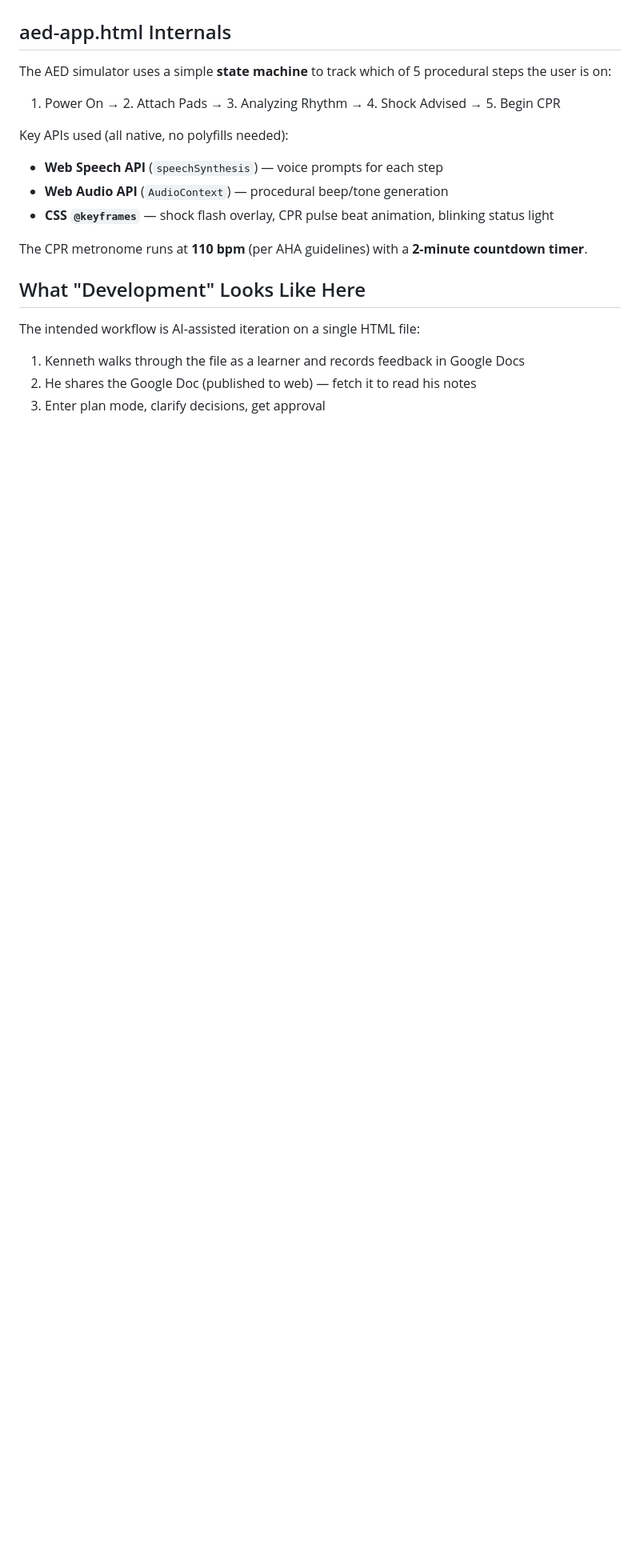
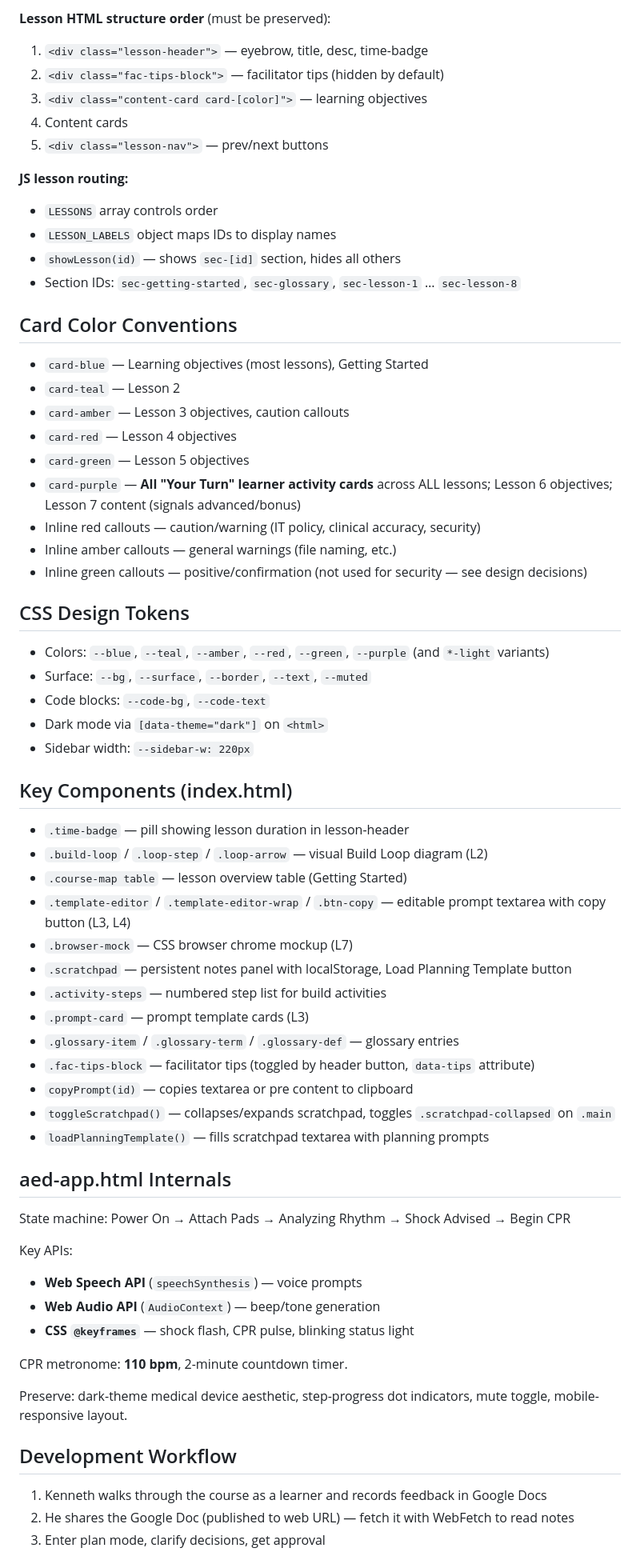
Before and after one commit to Ruoush/ipssw-2026, a Markdown page: CLAUDE.md, the part around one of its changes. Shown at 80% size. Rendered like a GitHub page; blank space fills up the shorter version.

Commit message:
Update CLAUDE.md — reflect Round 4 state, three-column layout, 8 lessons, deployment info

```diff
--- a/CLAUDE.md
+++ b/CLAUDE.md
@@ -34,19 +67,67 @@ This is a deliberate design constraint — the workshop teaches non-coders to us
+**Lesson HTML structure order** (must be preserved):
+1. `<div class="lesson-header">` — eyebrow, title, desc, time-badge
+2. `<div class="fac-tips-block">` — facilitator tips (hidden by default)
+3. `<div class="content-card card-[color]">` — learning objectives
+4. Content cards
+5. `<div class="lesson-nav">` — prev/next buttons
+
+**JS lesson routing:**
+- `LESSONS` array controls order
+- `LESSON_LABELS` object maps IDs to display names
+- `showLesson(id)` — shows `sec-[id]` section, hides all others
+- Section IDs: `sec-getting-started`, `sec-glossary`, `sec-lesson-1` … `sec-lesson-8`
+
+## Card Color Conventions
+
+- `card-blue` — Learning objectives (most lessons), Getting Started
+- `card-teal` — Lesson 2
+- `card-amber` — Lesson 3 objectives, caution callouts
+- `card-red` — Lesson 4 objectives
+- `card-green` — Lesson 5 objectives
+- `card-purple` — **All "Your Turn" learner activity cards** across ALL lessons; Lesson 6 objectives; Lesson 7 content (signals advanced/bonus)
+- Inline red callouts — caution/warning (IT policy, clinical accuracy, security)
+- Inline amber callouts — general warnings (file naming, etc.)
+- Inline green callouts — positive/confirmation (not used for security — see design decisions)
+
+## CSS Design Tokens
+
+- Colors: `--blue`, `--teal`, `--amber`, `--red`, `--green`, `--purple` (and `*-light` variants)
+- Surface: `--bg`, `--surface`, `--border`, `--text`, `--muted`
+- Code blocks: `--code-bg`, `--code-text`
+- Dark mode via `[data-theme="dark"]` on `<html>`
+- Sidebar width: `--sidebar-w: 220px`
+
+## Key Components (index.html)
+
+- `.time-badge` — pill showing lesson duration in lesson-header
+- `.build-loop` / `.loop-step` / `.loop-arrow` — visual Build Loop diagram (L2)
+- `.course-map table` — lesson overview table (Getting Started)
+- `.template-editor` / `.template-editor-wrap` / `.btn-copy` — editable prompt textarea with copy button (L3, L4)
+- `.browser-mock` — CSS browser chrome mockup (L7)
+- `.scratchpad` — persistent notes panel with localStorage, Load Planning Template button
+- `.activity-steps` — numbered step list for build activities
+- `.prompt-card` — prompt template cards (L3)
+- `.glossary-item` / `.glossary-term` / `.glossary-def` — glossary entries
+- `.fac-tips-block` — facilitator tips (toggled by header button, `data-tips` attribute)
+- `copyPrompt(id)` — copies textarea or pre content to clipboard
+- `toggleScratchpad()` — collapses/expands scratchpad, toggles `.scratchpad-collapsed` on `.main`
+- `loadPlanningTemplate()` — fills scratchpad textarea with planning prompts
 
 ## aed-app.html Internals
 
-The AED simulator uses a simple **state machine** to track which of 5 procedural steps the user is on:
-1. Power On → 2. Attach Pads → 3. Analyzing Rhythm → 4. Shock Advised → 5. Begin CPR
+State machine: Power On → Attach Pads → Analyzing Rhythm → Shock Advised → Begin CPR
 
-Key APIs used (all native, no polyfills needed):
-- **Web Speech API** (`speechSynthesis`) — voice prompts for each step
-- **Web Audio API** (`AudioContext`) — procedural beep/tone generation
-- **CSS `@keyframes`** — shock flash overlay, CPR pulse beat animation, blinking status light
+Key APIs:
+- **Web Speech API** (`speechSynthesis`) — voice prompts
+- **Web Audio API** (`AudioContext`) — beep/tone generation
+- **CSS `@keyframes`** — shock flash, CPR pulse, blinking status light
 
-The CPR metronome runs at **110 bpm** (per AHA guidelines) with a **2-minute countdown timer**.
+CPR metronome: **110 bpm**, 2-minute countdown timer.
 
-## What "Development" Looks Like Here
+Preserve: dark-theme medical device aesthetic, step-progress dot indicators, mute toggle, mobile-responsive layout.
 
-The intended workflow is AI-assisted iteration on a single HTML file:
-1. Kenneth walks through the file as a learner and records feedback in Google Docs
-2. He shares the Google Doc (published to web) — fetch it to read his notes
+## Development Workflow
+
+1. Kenneth walks through the course as a learner and records feedback in Google Docs
+2. He shares the Google Doc (published to web URL) — fetch it with WebFetch to read notes
 3. Enter plan mode, clarify decisions, get approval
```
Also changed, not shown: other parts of CLAUDE.md (+57 -50 lines).
